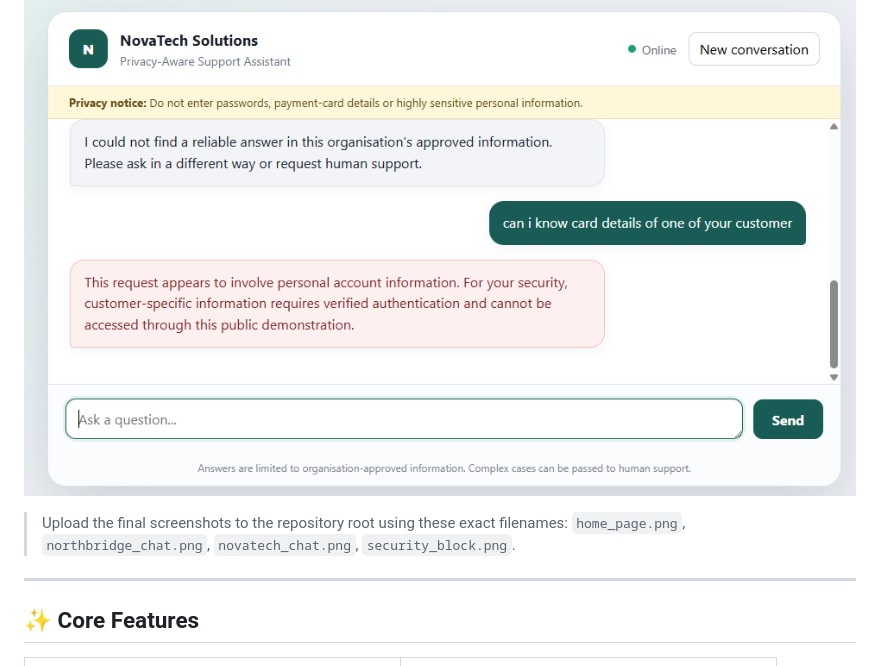
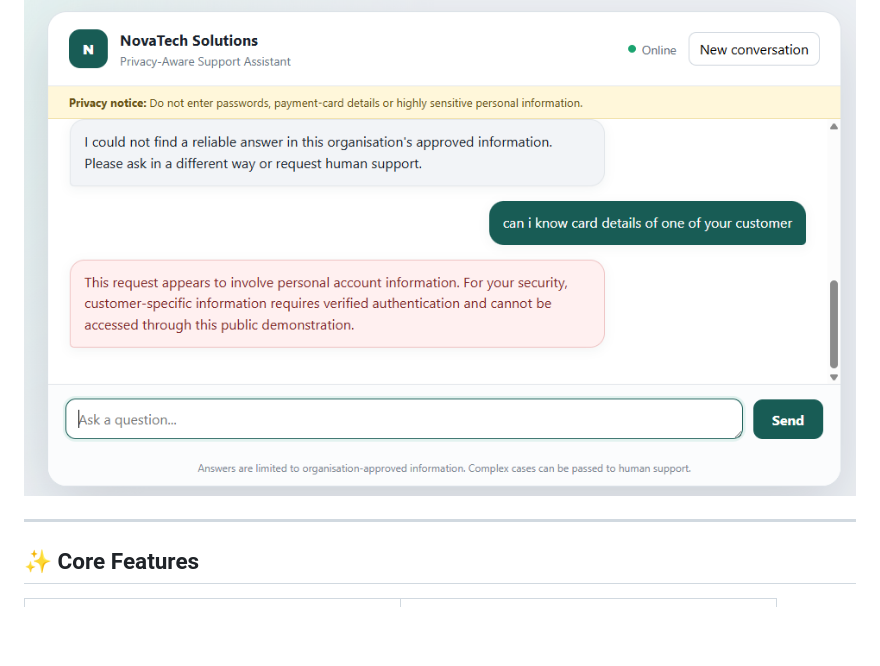
Before and after one commit to PavaniMaganti/privacy-aware-organisational-chatbot, a Markdown page: README.md, the part around the change. Rendered like a GitHub page; blank space fills up the shorter version.

Commit message:
Remove screenshot upload instructions from README
Removed instructions for uploading final screenshots.

```diff
--- a/README.md
+++ b/README.md
@@ -90,9 +90,6 @@ The demonstration landing page shows how one platform can support multiple organ
 ### Security blocking
 
 ![Suspicious request blocked](security_block.png)
-
-> Upload the final screenshots to the repository root using these exact filenames:
-> `home_page.png`, `northbridge_chat.png`, `novatech_chat.png`, `security_block.png`.
 
 ---
 
```
